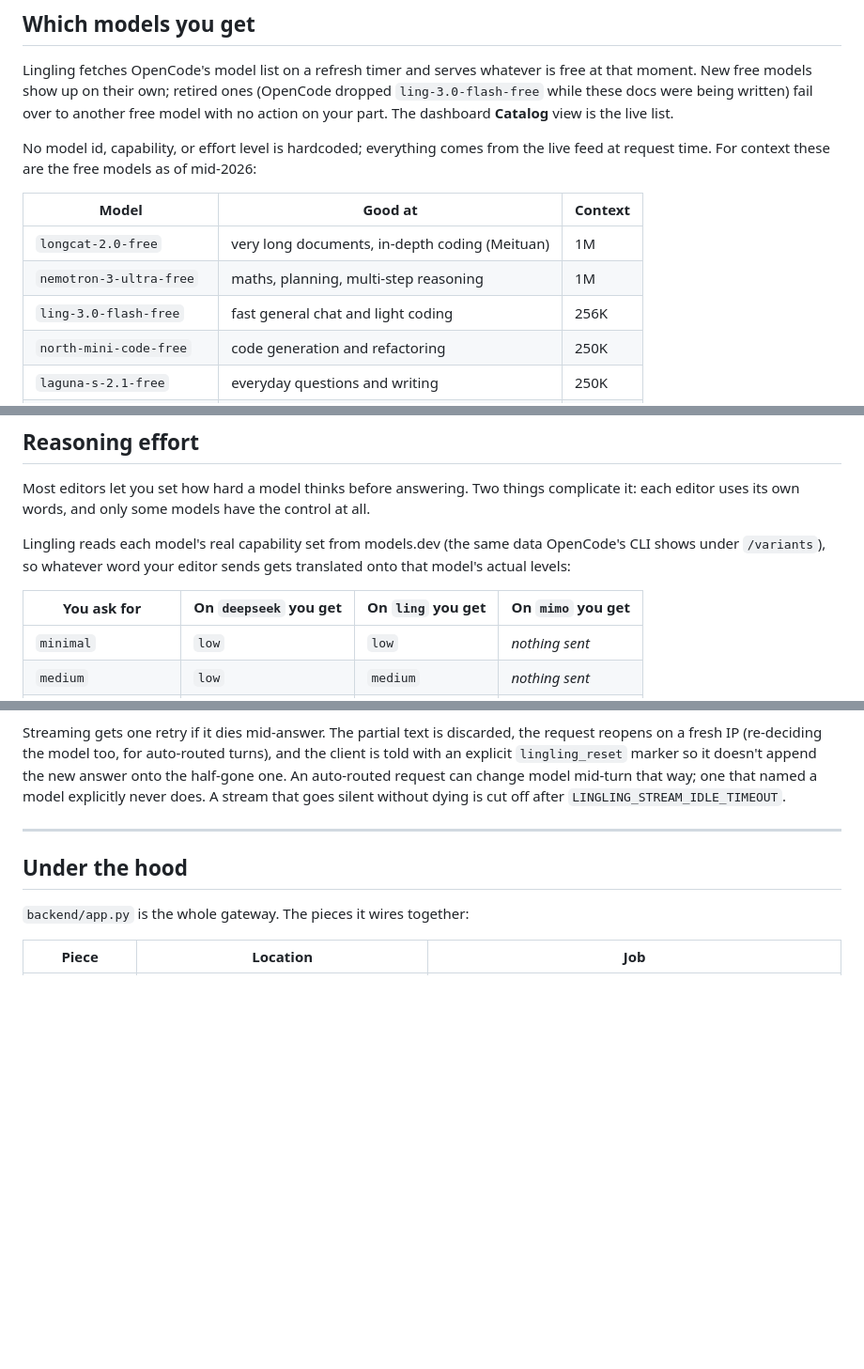
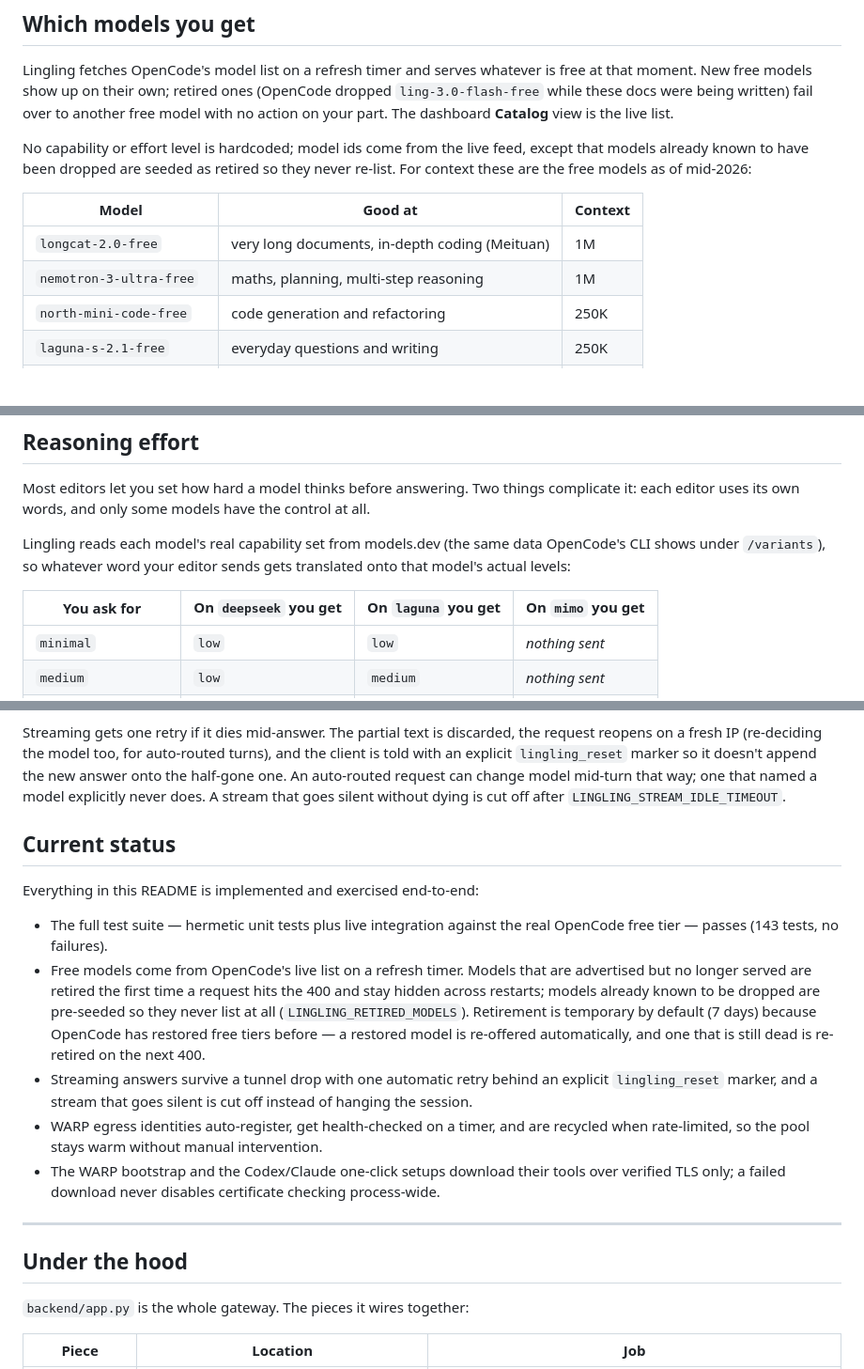
Before and after one commit to huranth/lingling, a Markdown page: README.md, 3 parts joined by grey strips. Shown at 94% size. Drawn GitHub-style; blank space fills up the shorter version.

Commit message:
docs: note the retired-model seed, current status, and corrected effort table

```diff
--- a/README.md
+++ b/README.md
@@ -105,14 +105,14 @@ dropped `ling-3.0-flash-free` while these docs were being written) fail over to
 another free model with no action on your part. The dashboard **Catalog** view is
 the live list.
 
-No model id, capability, or effort level is hardcoded; everything comes from the
-live feed at request time. For context these are the free models as of mid-2026:
+No capability or effort level is hardcoded; model ids come from the live feed,
+except that models already known to have been dropped are seeded as retired so
+they never re-list. For context these are the free models as of mid-2026:
 
 | Model | Good at | Context |
 |-------|---------|---------|
 | `longcat-2.0-free` | very long documents, in-depth coding (Meituan) | 1M |
 | `nemotron-3-ultra-free` | maths, planning, multi-step reasoning | 1M |
-| `ling-3.0-flash-free` | fast general chat and light coding | 256K |
 | `north-mini-code-free` | code generation and refactoring | 250K |
 | `laguna-s-2.1-free` | everyday questions and writing | 250K |
 | `mimo-v2.5-free` | images — the only free model that sees | 200K |
@@ -129,8 +129,8 @@ Lingling reads each model's real capability set from models.dev (the same data
 OpenCode's CLI shows under `/variants`), so whatever word your editor sends gets
 translated onto that model's actual levels:
 
-You ask for | On `deepseek` you get | On `ling` you get | On `mimo` you get
------------ | --------------------- | ----------------- | ----------------
+You ask for | On `deepseek` you get | On `laguna` you get | On `mimo` you get
+----------- | --------------------- | ------------------- | ----------------
 `minimal`    | `low`                 | `low`             | *nothing sent*
 `medium`     | `low`                 | `medium`          | *nothing sent*
 `max`        | `max`                 | `high`            | *nothing sent*
@@ -205,6 +206,28 @@ turns), and the client is told with an explicit `lingling_reset` marker so it
 doesn't append the new answer onto the half-gone one. An auto-routed request can
 change model mid-turn that way; one that named a model explicitly never does.
 A stream that goes silent without dying is cut off after `LINGLING_STREAM_IDLE_TIMEOUT`.
+
+## Current status
+
+Everything in this README is implemented and exercised end-to-end:
+
+- The full test suite — hermetic unit tests plus live integration against the
+  real OpenCode free tier — passes (143 tests, no failures).
+- Free models come from OpenCode's live list on a refresh timer. Models that are
+  advertised but no longer served are retired the first time a request hits the
+  400 and stay hidden across restarts; models already known to be dropped are
+  pre-seeded so they never list at all (`LINGLING_RETIRED_MODELS`). Retirement is
+  temporary by default (7 days) because OpenCode has restored free tiers before —
+  a restored model is re-offered automatically, and one that is still dead is
+  re-retired on the next 400.
+- Streaming answers survive a tunnel drop with one automatic retry behind an
+  explicit `lingling_reset` marker, and a stream that goes silent is cut off
+  instead of hanging the session.
+- WARP egress identities auto-register, get health-checked on a timer, and are
+  recycled when rate-limited, so the pool stays warm without manual intervention.
+- The WARP bootstrap and the Codex/Claude one-click setups download their tools
+  over verified TLS only; a failed download never disables certificate checking
+  process-wide.
 
 ---
 
```
Also changed, not shown: other parts of README.md (+1 -0 lines).
